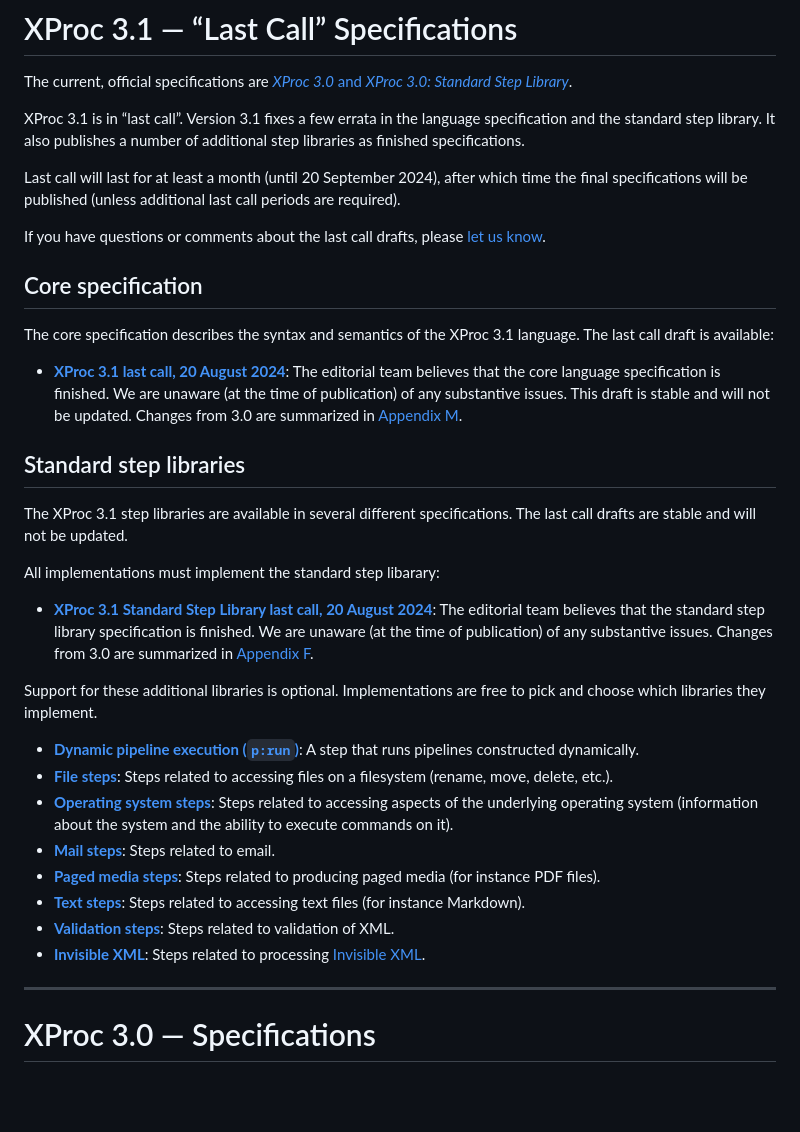
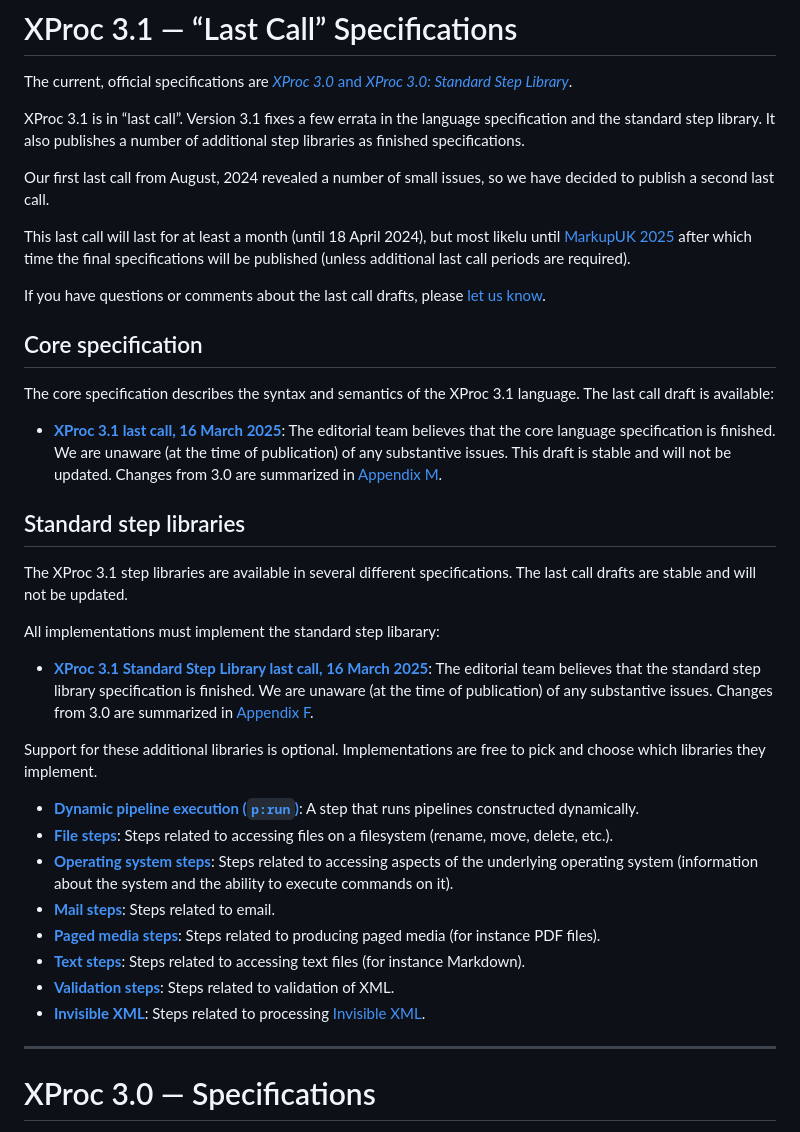
Before and after one commit to xproc/xproc.org, a Markdown page: src/specifications.md, the part around the change printed below. GitHub-like rendering; blank space fills up the shorter version.

Commit message:
Publish second last call drafts

```diff
--- a/src/specifications.md
+++ b/src/specifications.md
@@ -11,7 +11,11 @@ XProc 3.1 is in “last call”. Version 3.1 fixes a few errata in the language
 specification and the standard step library. It also publishes a number of additional step
 libraries as finished specifications.
 
-Last call will last for at least a month (until 20 September 2024), after which
+Our first last call from August, 2024 revealed a number of small issues, so we
+have decided to publish a second last call.
+
+This last call will last for at least a month (until 18 April 2024), but most likelu
+until [MarkupUK 2025](https://markupuk.org/) after which
 time the final specifications will be published (unless additional last call
 periods are required).
 
@@ -23,7 +27,7 @@ If you have questions or comments about the last call drafts, please
 The core specification describes the syntax and semantics of the XProc 3.1
 language. The last call draft is available:
 
-* **[XProc 3.1 last call, 20 August 2024](https://spec.xproc.org/lastcall-2024-08/head/xproc/)**: The
+* **[XProc 3.1 last call, 16 March 2025](https://spec.xproc.org/lastcall-2025-03/head/xproc/)**: The
 editorial team believes that the core language specification is finished. We are
 unaware (at the time of publication) of any substantive issues. This draft is
 stable and will not be updated. Changes from 3.0 are summarized in
@@ -36,6 +40,6 @@ last call drafts are stable and will not be updated.
 
 All implementations must implement the standard step libarary:
 
-* **[XProc 3.1 Standard Step Library last call, 20 August 2024](https://spec.xproc.org/lastcall-2024-08/head/steps/)**: The editorial team believes that the standard step library specification is finished.
+* **[XProc 3.1 Standard Step Library last call, 16 March 2025](https://spec.xproc.org/lastcall-2025-03/head/steps/)**: The editorial team believes that the standard step library specification is finished.
 We are unaware (at the time of publication) of any substantive issues.
 Changes from 3.0 are summarized in
```
Also changed, not shown: other parts of src/specifications.md (+10 -10 lines).
